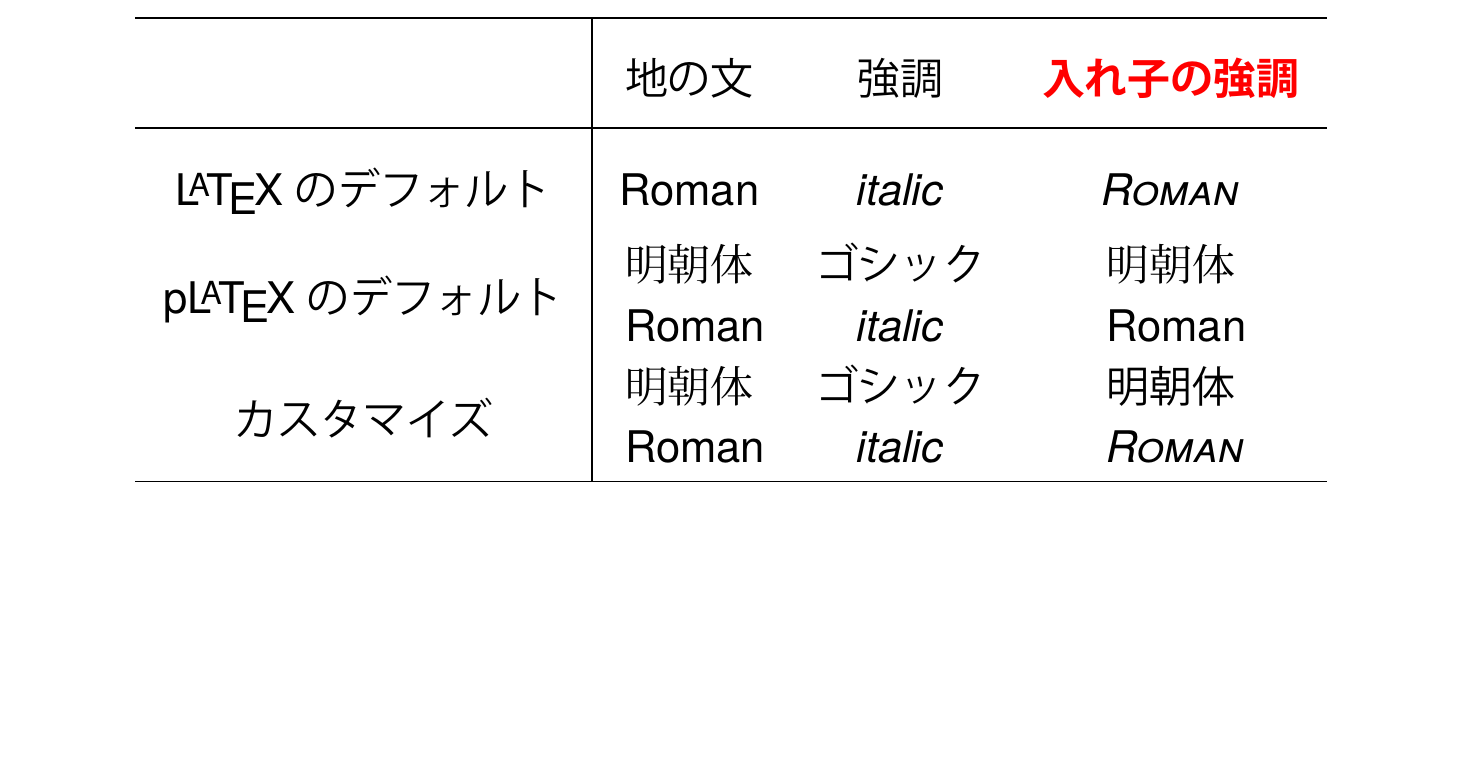
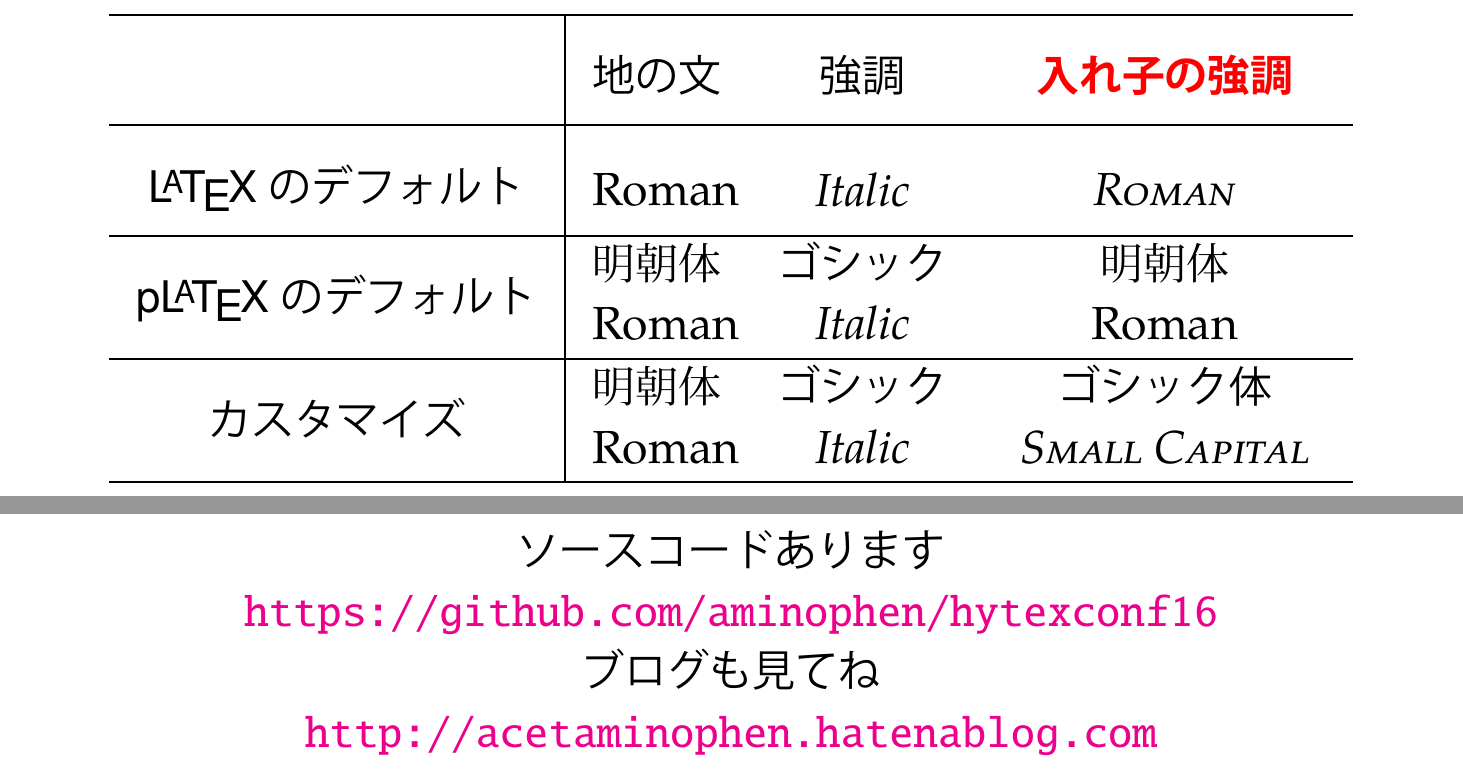
Before and after one commit to aminophen/hytexconf16, a LaTeX document (hytexconf16-slide.tex): part of page 33 of 58 before the commit and two parts of pages 33 and 59 of 59 after it, the two joined at a grey line, cut so that both start at the same text, the shorter picture padded with empty space. The pictures show the PDF file hytexconf16-slide.pdf that the author committed with the source.

Commit message:
Fix typo

```diff
--- a/hytexconf16-slide.tex
+++ b/hytexconf16-slide.tex
@@ -485,16 +485,18 @@
 \renewcommand{\eminnershape}{\gtfamily \scshape}
 \begin{tabular}{c|ccc}\hline
  & 地の文 & 強調 & \COLOREMPH{入れ子の強調} \\ \hline
-\LaTeX のデフォルト & \textmc{Roman}
- & \emph{italic} & \emph{\emph{Roman}} \\
+\LaTeX のデフォルト
+ & \parbox{3zw}{\centering\rmfamily Roman}
+ & \parbox{4zw}{\centering\rmfamily \emph{Italic}}
+ & \parbox{4zw}{\centering\rmfamily \emph{\emph{Roman}}} \\ \hline
 \pLaTeX のデフォルト
- & \parbox{3zw}{\centering\textmc{明朝体}\par\textmc{\strut Roman}}
- & \parbox{4zw}{\centering\emph{ゴシック}\par\emph{\strut italic}}
- & \parbox{3zw}{\centering\textmc{明朝体}\par\textmc{\strut Roman}} \\
+ & \parbox{3zw}{\centering\rmfamily 明朝体\par\strut Roman}
+ & \parbox{4zw}{\centering\rmfamily \emph{ゴシック}\par\strut \emph{Italic}}
+ & \parbox{4zw}{\centering\rmfamily \textmc{明朝体}\par\strut \textrm{Roman}} \\ \hline
 カスタマイズ
- & \parbox{3zw}{\centering\textmc{明朝体}\par\textmc{\strut Roman}}
- & \parbox{4zw}{\centering\emph{ゴシック}\par\emph{\strut italic}}
- & \parbox{3zw}{\centering\emph{\emph{明朝体}}\par\emph{\emph{\strut Roman}}} \\ \hline
+ & \parbox{3zw}{\centering\rmfamily 明朝体\par\strut Roman}
+ & \parbox{4zw}{\centering\rmfamily \emph{ゴシック}\par\strut \emph{Italic}}
+ & \parbox{7.5zw}{\centering\rmfamily \emph{\emph{ゴシック体}}\par\strut \emph{\emph{Small Capital}}} \\ \hline
 \end{tabular}
 \end{center}
 @SLIDELAST
@@ -828,4 +830,13 @@
 @SLIDELAST
 \SLIDEEND
 
+\clearpage\null\vfill
+\begin{center}
+ソースコードあります\par
+\url{https://github.com/aminophen/hytexconf16}\par
+ブログも見てね\par
+\url{http://acetaminophen.hatenablog.com}
+\end{center}
+\vfill\null
+
 \end{document}
```
Also changed, not shown: hytexconf16-slide.pdf.
